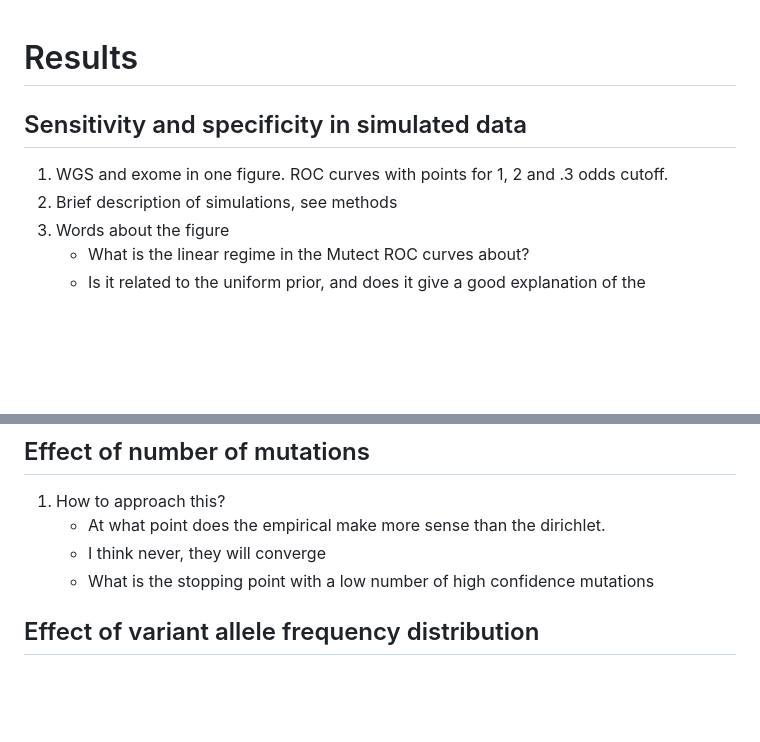
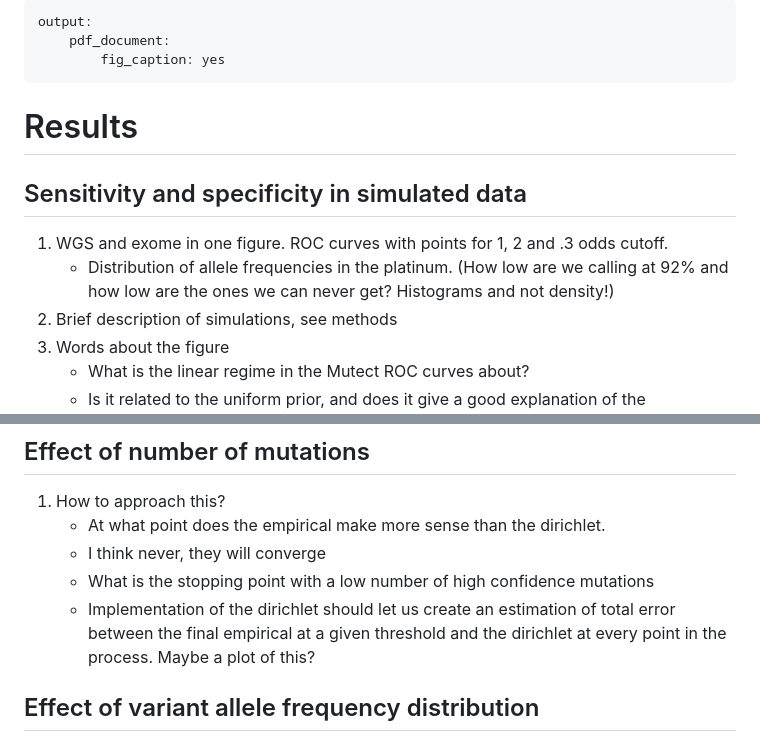
Before and after one commit to bmannakee/caller_paper, a Markdown page: paper.md, 2 parts joined by grey strips. GitHub-like rendering; blank space fills up the shorter version.

```diff
--- a/paper.md
+++ b/paper.md
@@ -1,7 +1,13 @@
+---
+output:
+    pdf_document:
+        fig_caption: yes
+---
 # Results
 
 ## Sensitivity and specificity in simulated data
 1. WGS and exome in one figure. ROC curves with points for 1, 2 and .3 odds cutoff.
+   - Distribution of allele frequencies in the platinum. (How low are we calling at 92% and how low are the ones we can never get? Histograms and not density!)
 2. Brief description of simulations, see methods
 3. Words about the figure
     - What is the linear regime in the Mutect ROC curves about?
@@ -20,6 +26,7 @@
    - At what point does the empirical make more sense than the dirichlet.
    - I think never, they will converge
    - What is the stopping point with a low number of high confidence mutations
+   - Implementation of the dirichlet should let us create an estimation of total error between the final empirical at a given threshold and the dirichlet at every point in the process. Maybe a plot of this?
 
 ## Effect of variant allele frequency distribution
 1. TCGA data for different distributions.
```
Also changed, not shown: other parts of paper.md (+26 -0 lines), figures/aml31_downsampled_25_percent_fraction_called.png (added), figures/aml31_downsampled_25_percent_roc.png (added), figures/aml31_downsampled_50_percent_fraction_called.png (added), figures/aml31_downsampled_50_percent_roc.png (added), figures/aml31_nodownsample_fraction_called.png (added), figures/aml31_nodownsample_roc.png (added).
